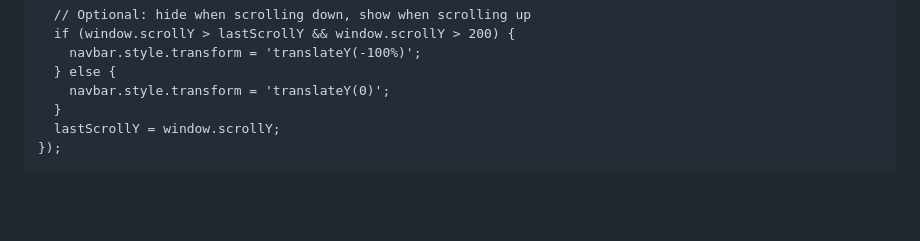
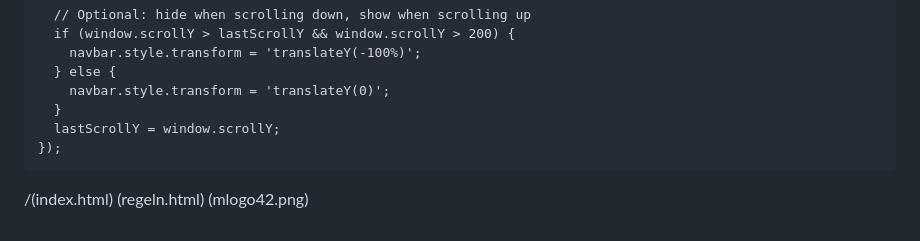
Before and after one commit to Gabub02/MegaCity, a Markdown page: README.md, the part around the change. Rendered like a GitHub page; blank space fills up the shorter version.

Commit message:
Update README with new file references

```diff
--- a/README.md
+++ b/README.md
@@ -347,3 +347,7 @@
       lastScrollY = window.scrollY;
     });
   </script>
+
+/(index.html)
+(regeln.html)
+(mlogo42.png)
```
